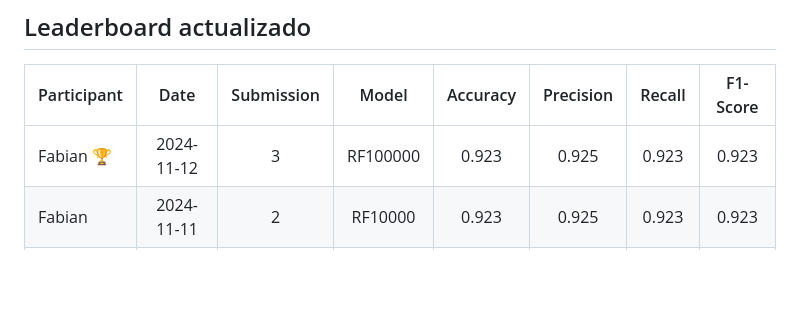
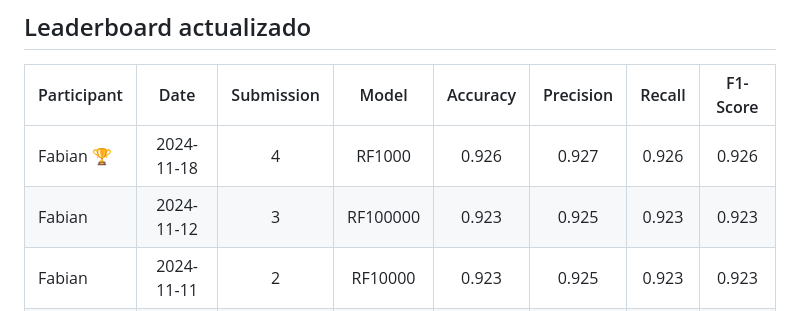
Before and after one commit to Doctorado-UDP/data-mining-2024, a Markdown page: prediction_challenge/README.md, the part around the change. Rendered like a GitHub page; blank space fills up the shorter version.

```diff
--- a/prediction_challenge/README.md
+++ b/prediction_challenge/README.md
@@ -43,7 +43,8 @@ Es importante que los participantes completen la metadata en el código para el
 
 Participant | Date | Submission | Model | Accuracy | Precision | Recall | F1-Score
 --- | :-: | :-: | :-: | :-: | :-: | :-: | :-:
-Fabian :trophy: | 2024-11-12 | 3 | RF100000 | 0.923 | 0.925 | 0.923 | 0.923
+Fabian :trophy: | 2024-11-18 | 4 | RF1000 | 0.926 | 0.927 | 0.926 | 0.926
+Fabian | 2024-11-12 | 3 | RF100000 | 0.923 | 0.925 | 0.923 | 0.923
 Fabian | 2024-11-11 | 2 | RF10000 | 0.923 | 0.925 | 0.923 | 0.923
 Nando | 2024-11-12 | 4 | XGBoost | 0.919 | 0.920 | 0.919 | 0.919
 Laura | 2024-11-15 | 2 | RF100 | 0.901 | 0.902 | 0.901 | 0.901
```
